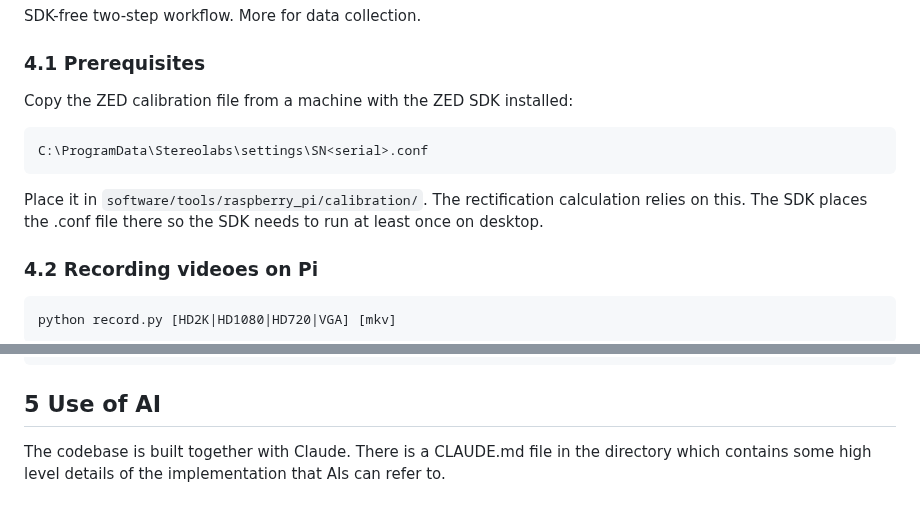
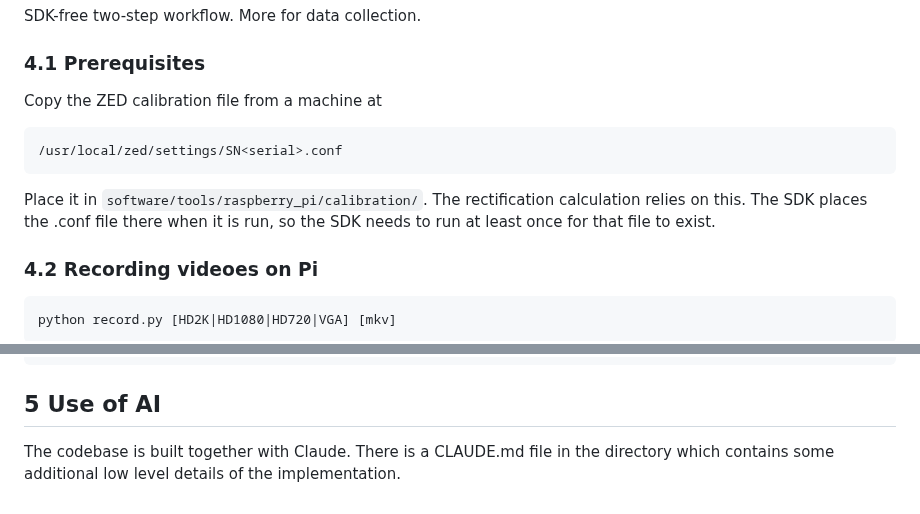
Before and after one commit to saberxcyu/zed2stereolabs, a Markdown page: README.md, 2 parts joined by grey strips. Drawn GitHub-style.

````diff
--- a/README.md
+++ b/README.md
@@ -136,14 +166,14 @@ SDK-free two-step workflow. More for data collection.
 
 ### 4.1 Prerequisites
 
-Copy the ZED calibration file from a machine with the ZED SDK installed:
+Copy the ZED calibration file from a machine at
 
 ```
-C:\ProgramData\Stereolabs\settings\SN<serial>.conf
+/usr/local/zed/settings/SN<serial>.conf
 ```
 
 Place it in `software/tools/raspberry_pi/calibration/`. The rectification calculation relies on this.
-The SDK places the .conf file there so the SDK needs to run at least once on desktop.
+The SDK places the .conf file there when it is run, so the SDK needs to run at least once for that file to exist.
 
 ### 4.2 Recording videoes on Pi
 
@@ -193,4 +223,4 @@ We separated the rectification from record.py to free up the PI for data collect
 ## 5 Use of AI
 
 The codebase is built together with Claude.
-There is a CLAUDE.md file in the directory which contains some high level details of the implementation that AIs can refer to.
+There is a CLAUDE.md file in the directory which contains some additional low level details of the implementation.
````
Also changed, not shown: other parts of README.md (+45 -15 lines), CLAUDE.md (+39 -5 lines), assets/cudatoolkit.png (added), 5 other files.
